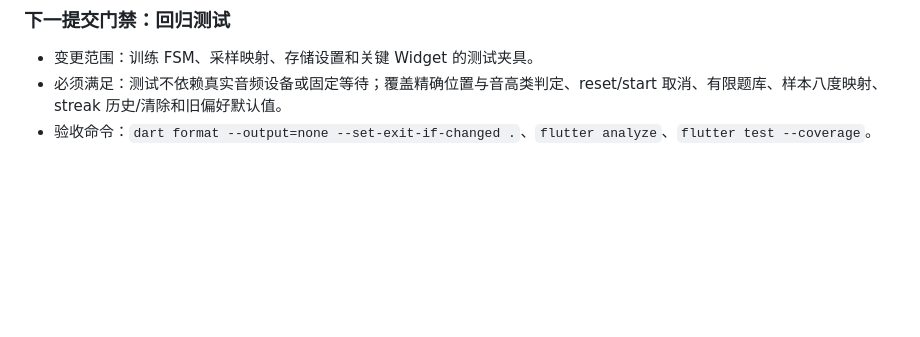
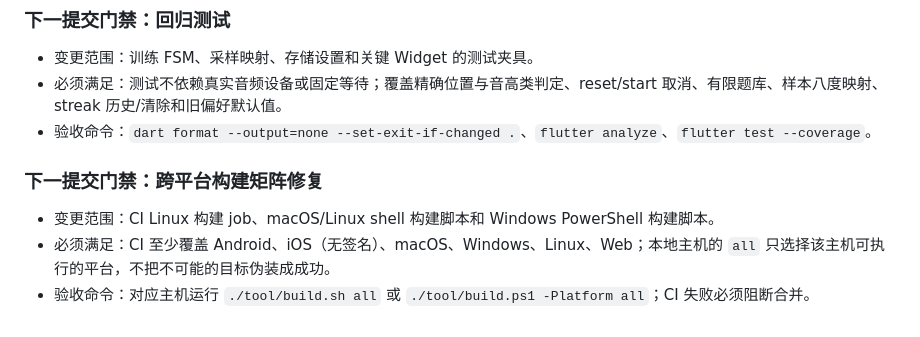
Before and after one commit to wjwpoi/GuitarBridge, a Markdown page: docs/IMPLEMENTATION_PLAN.md, the part around the change. Drawn GitHub-style; blank space fills up the shorter version.

Commit message:
docs: define cross-platform build matrix gate

```diff
--- a/docs/IMPLEMENTATION_PLAN.md
+++ b/docs/IMPLEMENTATION_PLAN.md
@@ -139,3 +139,9 @@
 - 变更范围：训练 FSM、采样映射、存储设置和关键 Widget 的测试夹具。
 - 必须满足：测试不依赖真实音频设备或固定等待；覆盖精确位置与音高类判定、reset/start 取消、有限题库、样本八度映射、streak 历史/清除和旧偏好默认值。
 - 验收命令：`dart format --output=none --set-exit-if-changed .`、`flutter analyze`、`flutter test --coverage`。
+
+### 下一提交门禁：跨平台构建矩阵修复
+
+- 变更范围：CI Linux 构建 job、macOS/Linux shell 构建脚本和 Windows PowerShell 构建脚本。
+- 必须满足：CI 至少覆盖 Android、iOS（无签名）、macOS、Windows、Linux、Web；本地主机的 `all` 只选择该主机可执行的平台，不把不可能的目标伪装成成功。
+- 验收命令：对应主机运行 `./tool/build.sh all` 或 `./tool/build.ps1 -Platform all`；CI 失败必须阻断合并。
```
